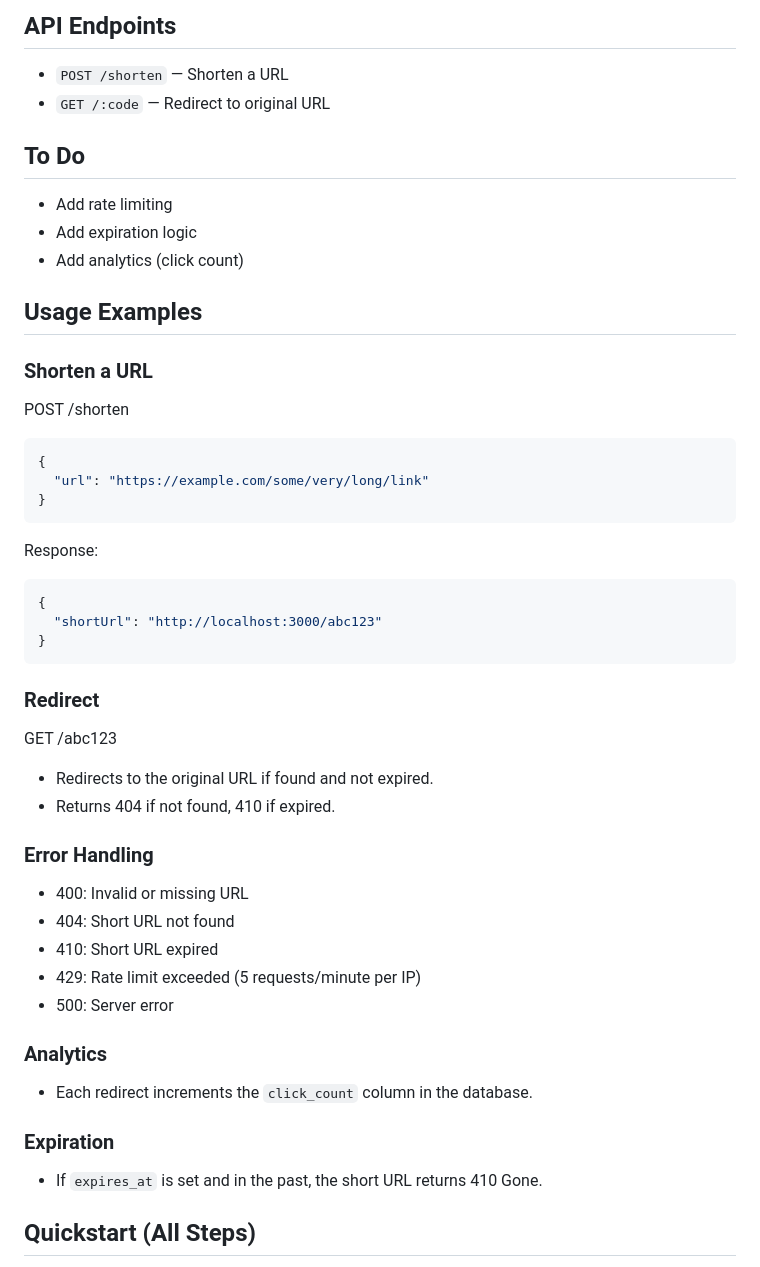
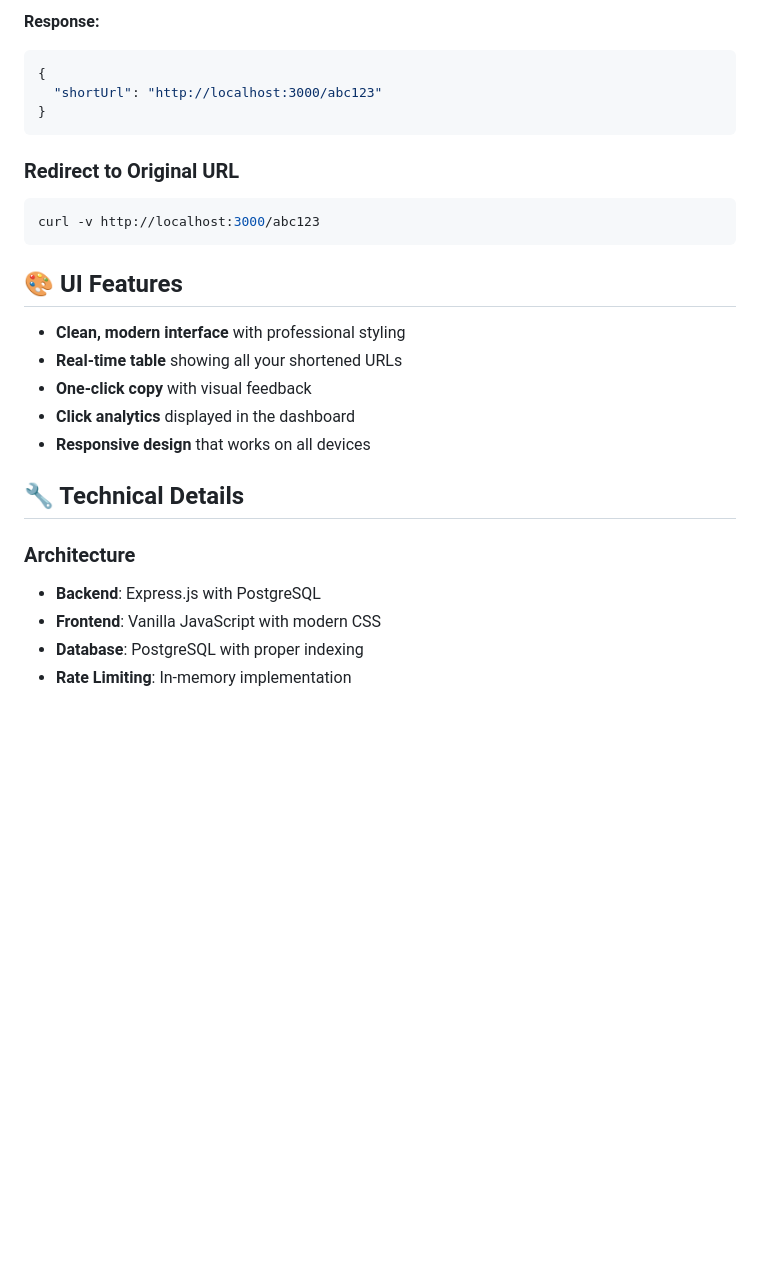
Before and after one commit to Hsinha11/-Mini-URL-Shortener-API, a Markdown page: README.md, the part around one of its changes. GitHub-like rendering; blank space fills up the shorter version.

````diff
--- a/README.md
+++ b/README.md
@@ -35,48 +80,30 @@ CREATE TABLE urls (
 ```
 
-## API Endpoints
-
-- `POST /shorten` — Shorten a URL
-- `GET /:code` — Redirect to original URL
-
-## To Do
-- Add rate limiting
-- Add expiration logic
-- Add analytics (click count)
-
-## Usage Examples
-
-### Shorten a URL
-POST /shorten
-```json
-{
-  "url": "https://example.com/some/very/long/link"
-}
-```
-Response:
+**Response:**
 ```json
 {
   "shortUrl": "http://localhost:3000/abc123"
 }
 ```
 
-### Redirect
-GET /abc123
-- Redirects to the original URL if found and not expired.
-- Returns 404 if not found, 410 if expired.
+### Redirect to Original URL
+```bash
+curl -v http://localhost:3000/abc123
+```
 
-### Error Handling
-- 400: Invalid or missing URL
-- 404: Short URL not found
-- 410: Short URL expired
-- 429: Rate limit exceeded (5 requests/minute per IP)
-- 500: Server error
+## 🎨 UI Features
 
-### Analytics
-- Each redirect increments the `click_count` column in the database.
+- **Clean, modern interface** with professional styling
+- **Real-time table** showing all your shortened URLs
+- **One-click copy** with visual feedback
+- **Click analytics** displayed in the dashboard
+- **Responsive design** that works on all devices
 
-### Expiration
-- If `expires_at` is set and in the past, the short URL returns 410 Gone.
+## 🔧 Technical Details
 
-## Quickstart (All Steps)
+### Architecture
+- **Backend**: Express.js with PostgreSQL
+- **Frontend**: Vanilla JavaScript with modern CSS
+- **Database**: PostgreSQL with proper indexing
+- **Rate Limiting**: In-memory implementation
 
````
Also changed, not shown: other parts of README.md (+121 -65 lines).
